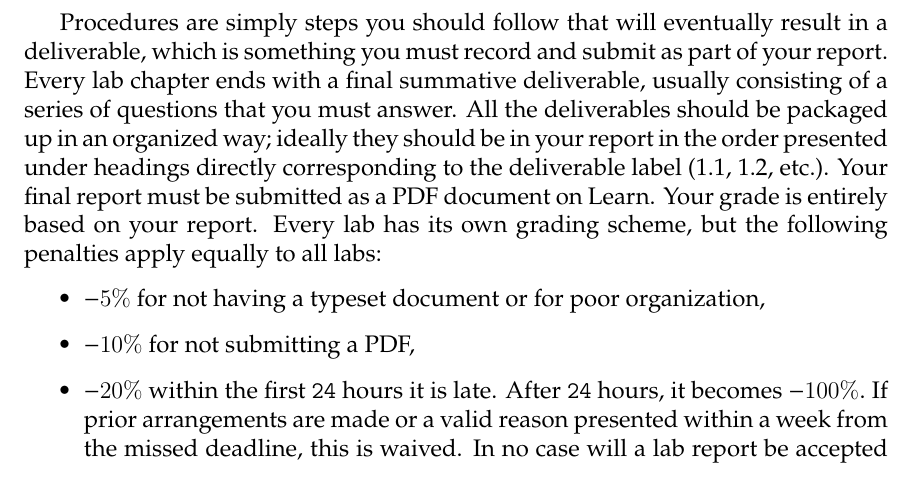
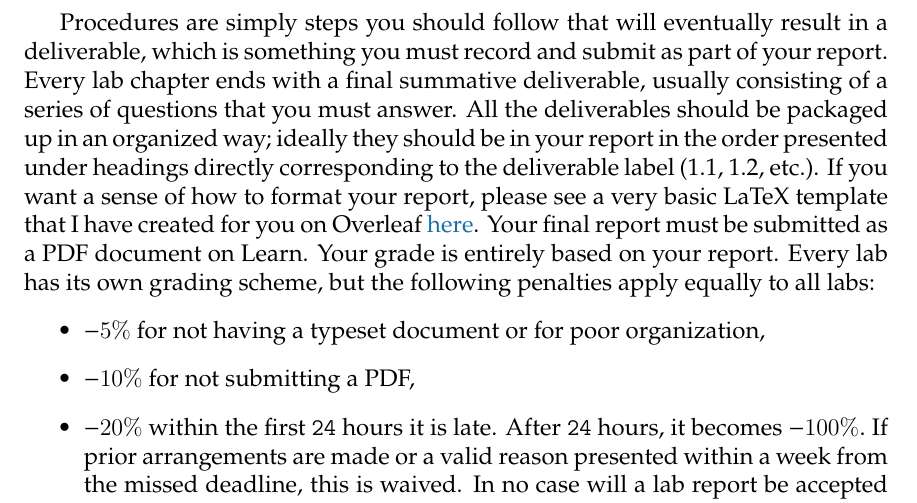
Before and after one commit to rollends/lab-manual-intro-control, a LaTeX book (ECE380-S2020-Lab-Manual.tex, which reads Introduction.tex): part of page 8 of 43 before the commit and part of page 8 of 44 after it, cut so that both start at the same text. Compiled offline with XeLaTeX.

Commit message:
Link to Overleaf Template.

```diff
--- a/Introduction.tex
+++ b/Introduction.tex
@@ -173,8 +173,11 @@ consisting of a series of questions that you must answer.
 %
 All the deliverables should be packaged up in an organized way; ideally
 they should be in your report in the order presented under headings directly
-corresponding to the deliverable label (1.1, 1.2, etc.). Your final report
-must be submitted as a PDF document on Learn. Your grade is entirely based
+corresponding to the deliverable label (1.1, 1.2, etc.). If you want a sense
+of how to format your report, please see a very basic LaTeX template that I
+have created for you on Overleaf \href{https://www.overleaf.com/read/jnwwfmnvkgpx}{here}.
+Your final report must be submitted as a PDF document on Learn.
+Your grade is entirely based
 on your report. Every lab has its own grading scheme, but the following
 penalties apply equally to all labs:
 \begin{itemize}
```
